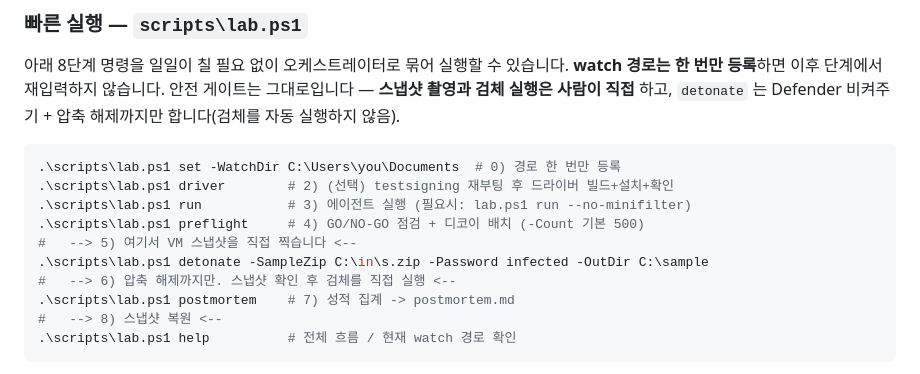
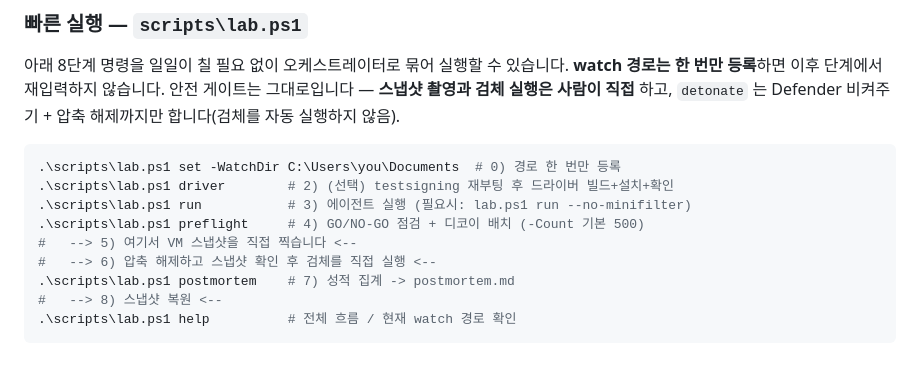
Before and after one commit to xodu-smile/xodusmile, a Markdown page: README.md, the part around the change. Rendered like a GitHub page.

```diff
--- a/README.md
+++ b/README.md
@@ -188,8 +188,7 @@ cmdline 룰은 `ProcessCmdlineDetector.submit_external` 을 통해 가짜 이벤
 .\scripts\lab.ps1 run           # 3) 에이전트 실행 (필요시: lab.ps1 run --no-minifilter)
 .\scripts\lab.ps1 preflight     # 4) GO/NO-GO 점검 + 디코이 배치 (-Count 기본 500)
 #   --> 5) 여기서 VM 스냅샷을 직접 찍습니다 <--
-.\scripts\lab.ps1 detonate -SampleZip C:\in\s.zip -Password infected -OutDir C:\sample
-#   --> 6) 압축 해제까지만. 스냅샷 확인 후 검체를 직접 실행 <--
+#   --> 6) 압축 해제하고 스냅샷 확인 후 검체를 직접 실행 <--
 .\scripts\lab.ps1 postmortem    # 7) 성적 집계 -> postmortem.md
 #   --> 8) 스냅샷 복원 <--
 .\scripts\lab.ps1 help          # 전체 흐름 / 현재 watch 경로 확인
```
